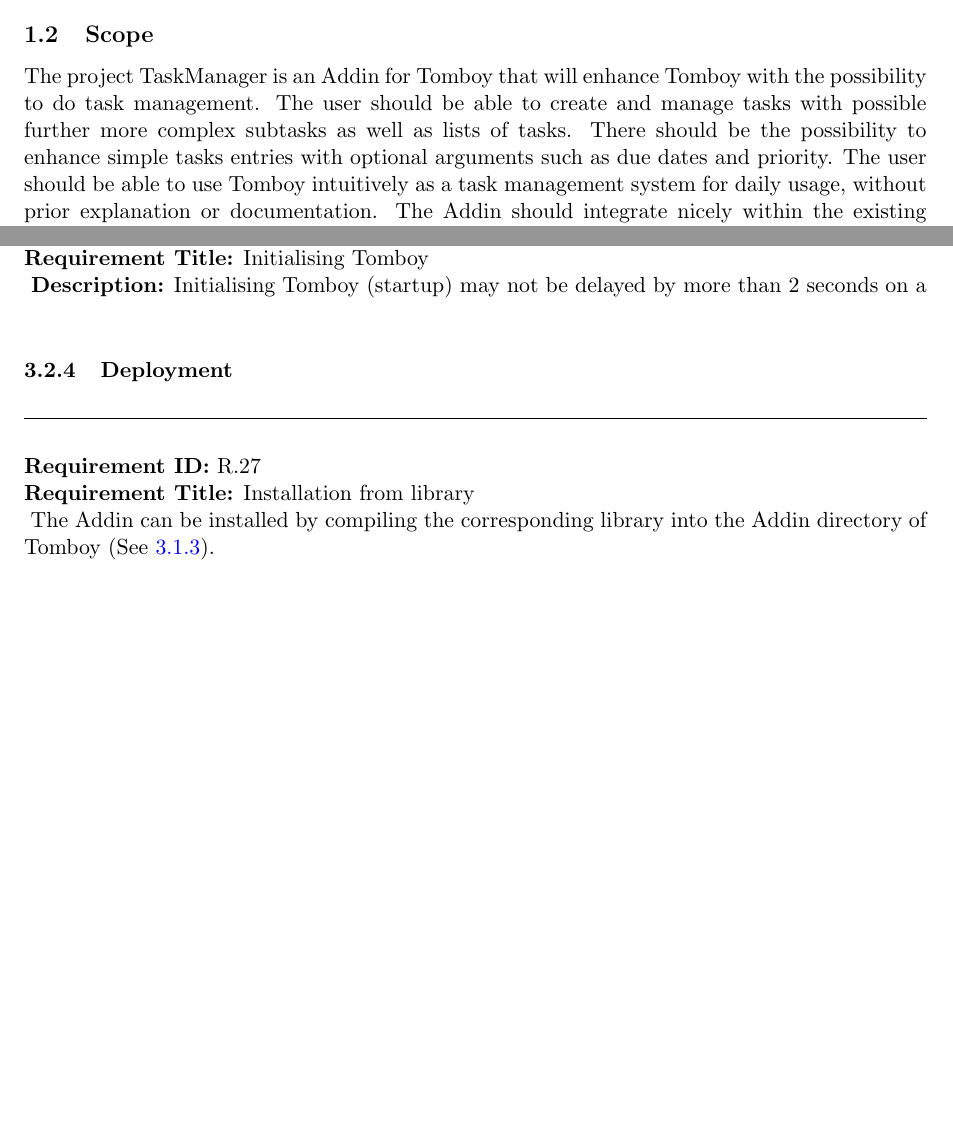
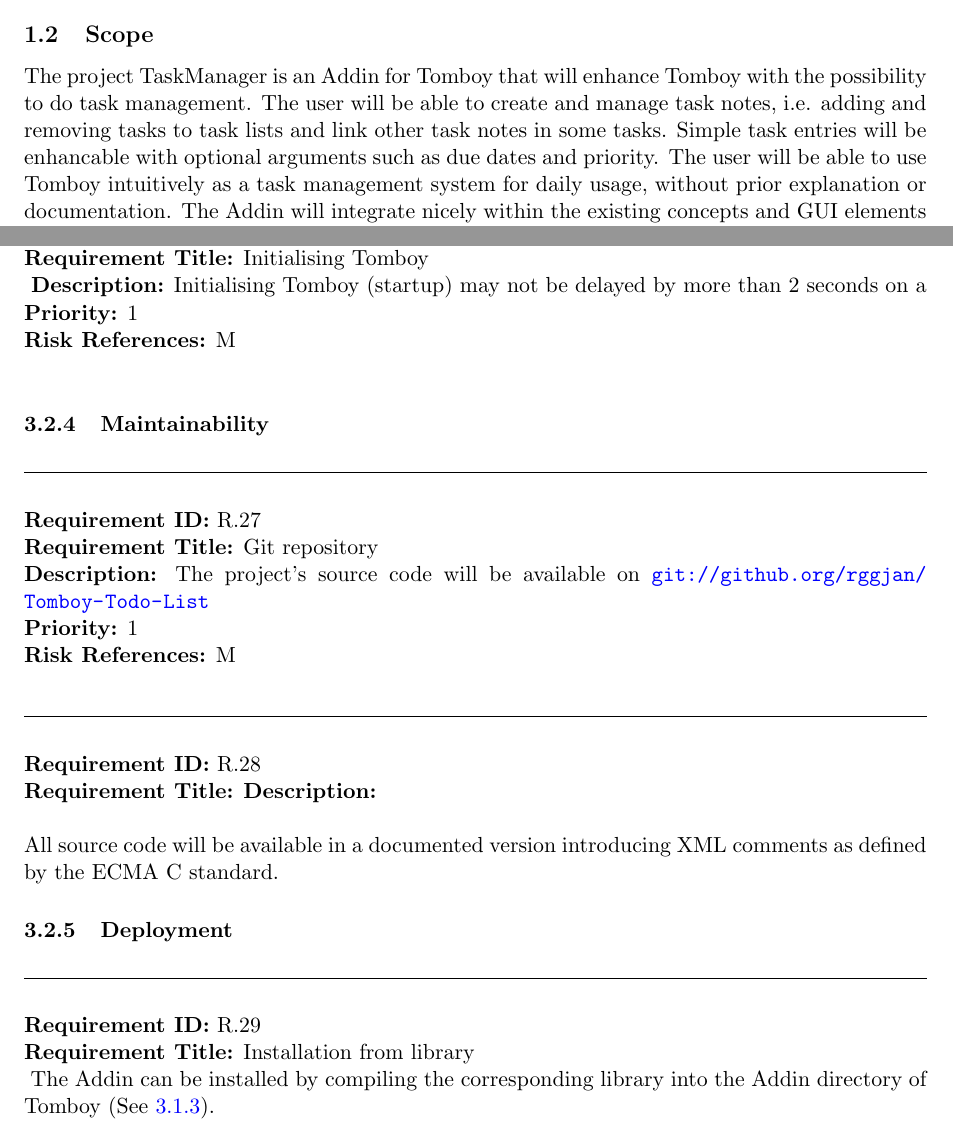
Before and after one commit to rggjan/Tomboy-Todo-List, a LaTeX document (doc/requirements-document.tex, which reads doc/introduction.tex, doc/specific_requirements.tex): two parts of pages 4 and 16 of 18 before the commit and two parts of pages 4 and 16 of 19 after it, joined at a grey line, cut so that both start at the same text, the shorter picture padded with empty space. Compiled offline with pdfLaTeX.

Commit message:
Several issues

```diff
--- a/doc/introduction.tex
+++ b/doc/introduction.tex
@@ -6,9 +6,11 @@
 
 \subsection{Scope}
 \label{intro:scope}
-The project TaskManager is an Addin for Tomboy that will enhance Tomboy with the possibility to do task management. The user should be able to create and manage tasks with possible further more complex subtasks as well as lists of tasks.
-There should be the possibility to enhance simple tasks entries with optional arguments such as due dates and priority.
-The user should be able to use Tomboy intuitively as a task management system for daily usage, without prior explanation or documentation. The Addin should integrate nicely within the existing concepts and GUI elements of Tomboy.
+The project TaskManager is an Addin for Tomboy that will enhance Tomboy with the possibility to do task management.
+The user will be able to create and manage task notes, i.e. adding and removing tasks to task lists and link other task notes in some tasks.
+Simple task entries will be enhancable with optional arguments such as due dates and priority.
+The user will be able to use Tomboy intuitively as a task management system for daily usage, without prior explanation or documentation.
+The Addin will integrate nicely within the existing concepts and GUI elements of Tomboy.
 
 This is how the final result could look like. Figure \ref{gui} is only a draft, trying to visualize how the integration into Tomboy can be accomplished. You can see a checkbox before each task to mark this particular task as done, along with the corresponding priorities on the left side and due dates on the right side.
 \begin{figure}[h]
--- a/doc/specific_requirements.tex
+++ b/doc/specific_requirements.tex
@@ -259,6 +258,26 @@
     \begin{requirement}{Initialising Tomboy}
       \label{requirements:performance:initialization}
       \desc{Initialising Tomboy (startup) may not be delayed by more than 2 seconds on a }
+      \priority{1}
+      \riskref{M}
+    \end{requirement}
+
+    \subsubsection{Maintainability}
+    \label{requirements:maintainability}
+    %TODO: Not sure this is necessary, but it's good to mention anyway, don't you think?
+    \label{requirements:maintainability:github}
+    \begin{requirement}{Git repository}
+      \desc{The project's source code will be available on \url{git://github.org/rggjan/Tomboy-Todo-List}}
+      \priority{1}
+      \riskref{M}
+    \end{requirement}
+
+    \label{requirements:maintainability:codedoc}
+    %TODO: Agree on this
+    \begin{requirement}
+      \desc{All source code will be available in a documented version introducing XML comments as defined by the ECMA C# standard.
+      %TODO: Link
+}
     \end{requirement}
 
     \subsubsection{Deployment}
```
Also changed, not shown: doc/introduction.tex (1 more changed lines), doc/specific_requirements.tex (1 more changed lines).
